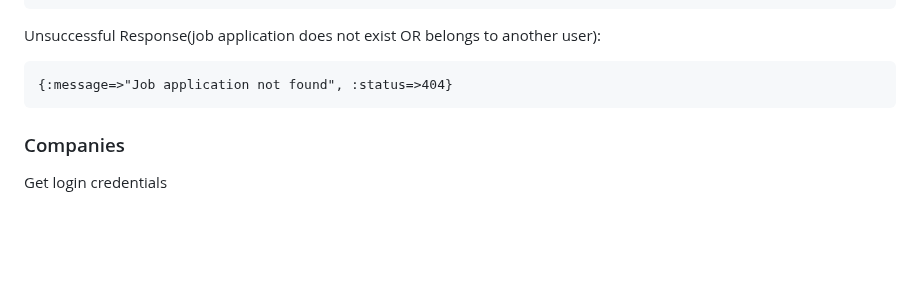
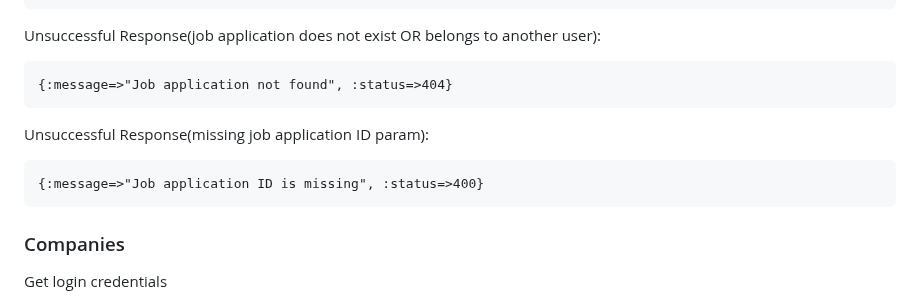
Before and after one commit to turingschool/tracker-crm, a Markdown page: README.md, the part around the change. Drawn GitHub-style; blank space fills up the shorter version.

Commit message:
Docs: update read me

````diff
--- a/README.md
+++ b/README.md
@@ -289,6 +289,11 @@ Unsuccessful Response(job application does not exist OR belongs to another user)
 {:message=>"Job application not found", :status=>404}
 ```
 
+Unsuccessful Response(missing job application ID param):
+```
+{:message=>"Job application ID is missing", :status=>400}
+```
+
 ### Companies
 
 Get login credentials
````
